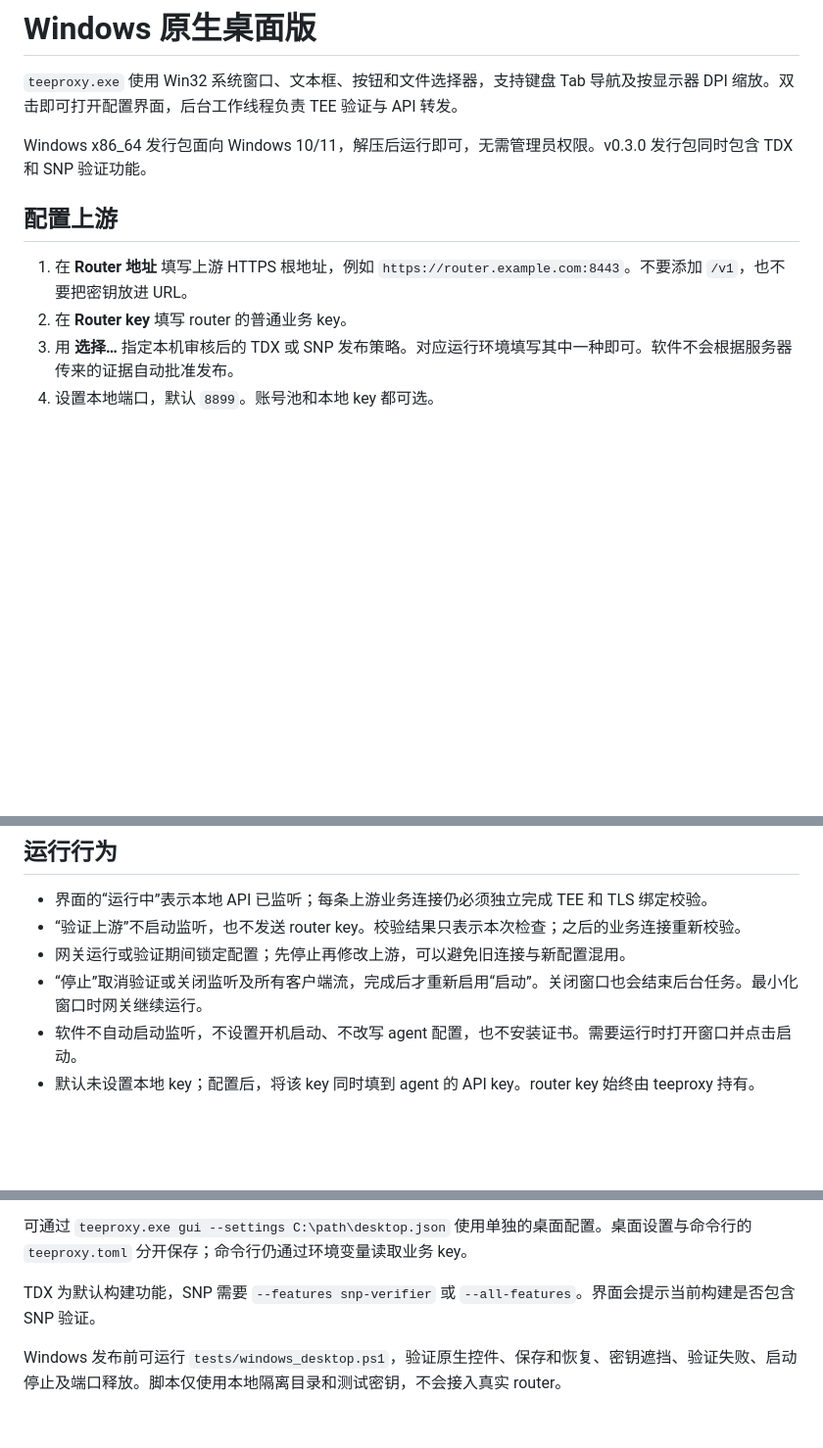
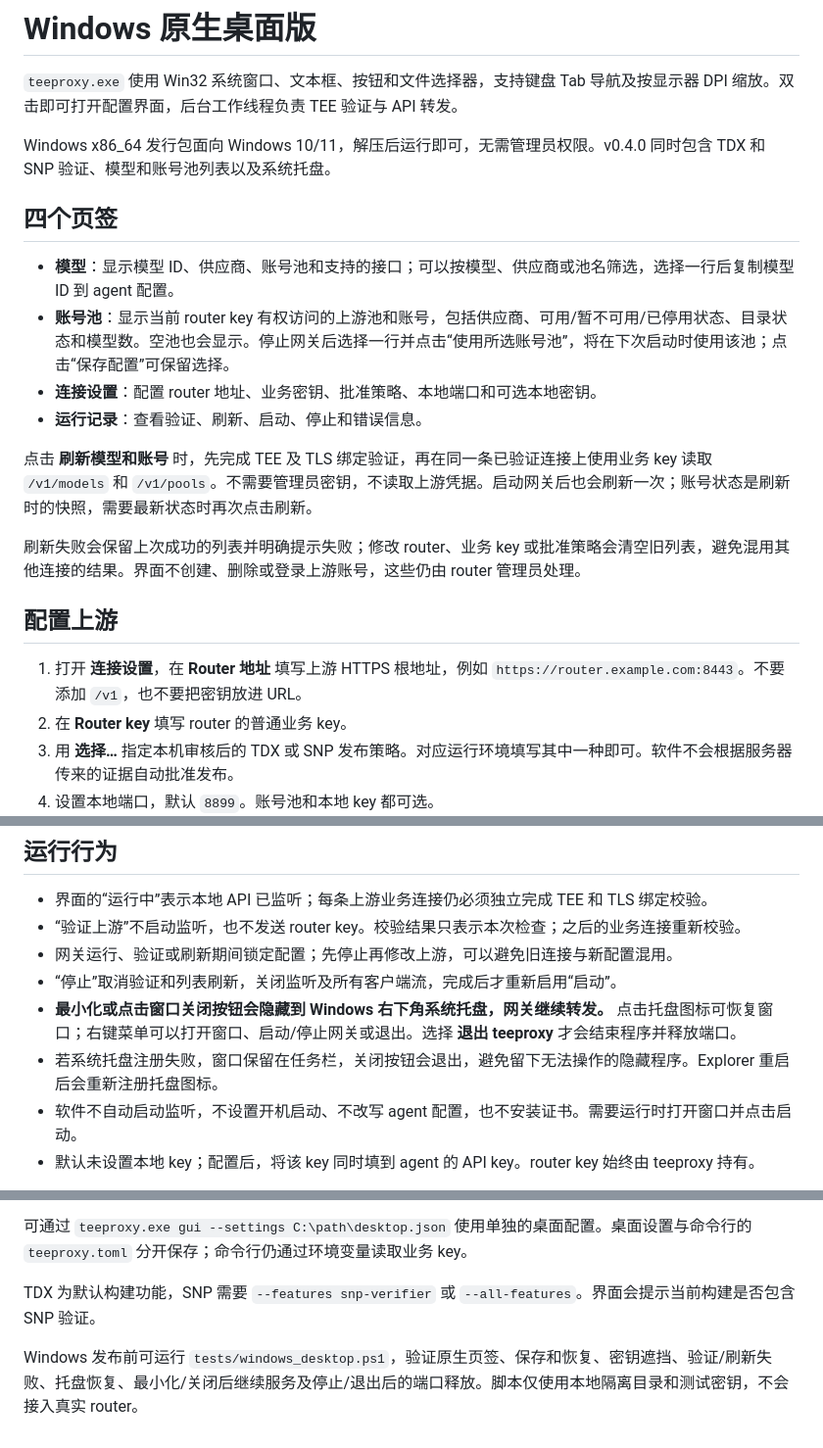
Before and after one commit to wangyi160/teeproxy, a Markdown page: docs/DESKTOP.md, 3 parts joined by grey strips. Shown at 98% size. Rendered like a GitHub page; blank space fills up the shorter version.

```diff
--- a/docs/DESKTOP.md
+++ b/docs/DESKTOP.md
@@ -2,11 +2,22 @@
 
 `teeproxy.exe` 使用 Win32 系统窗口、文本框、按钮和文件选择器，支持键盘 Tab 导航及按显示器 DPI 缩放。双击即可打开配置界面，后台工作线程负责 TEE 验证与 API 转发。
 
-Windows x86_64 发行包面向 Windows 10/11，解压后运行即可，无需管理员权限。v0.3.0 发行包同时包含 TDX 和 SNP 验证功能。
+Windows x86_64 发行包面向 Windows 10/11，解压后运行即可，无需管理员权限。v0.4.0 同时包含 TDX 和 SNP 验证、模型和账号池列表以及系统托盘。
+
+## 四个页签
+
+- **模型**：显示模型 ID、供应商、账号池和支持的接口；可以按模型、供应商或池名筛选，选择一行后复制模型 ID 到 agent 配置。
+- **账号池**：显示当前 router key 有权访问的上游池和账号，包括供应商、可用/暂不可用/已停用状态、目录状态和模型数。空池也会显示。停止网关后选择一行并点击“使用所选账号池”，将在下次启动时使用该池；点击“保存配置”可保留选择。
+- **连接设置**：配置 router 地址、业务密钥、批准策略、本地端口和可选本地密钥。
+- **运行记录**：查看验证、刷新、启动、停止和错误信息。
+
+点击 **刷新模型和账号** 时，先完成 TEE 及 TLS 绑定验证，再在同一条已验证连接上使用业务 key 读取 `/v1/models` 和 `/v1/pools`。不需要管理员密钥，不读取上游凭据。启动网关后也会刷新一次；账号状态是刷新时的快照，需要最新状态时再次点击刷新。
+
+刷新失败会保留上次成功的列表并明确提示失败；修改 router、业务 key 或批准策略会清空旧列表，避免混用其他连接的结果。界面不创建、删除或登录上游账号，这些仍由 router 管理员处理。
 
 ## 配置上游
 
-1. 在 **Router 地址** 填写上游 HTTPS 根地址，例如 `https://router.example.com:8443`。不要添加 `/v1`，也不要把密钥放进 URL。
+1. 打开 **连接设置**，在 **Router 地址** 填写上游 HTTPS 根地址，例如 `https://router.example.com:8443`。不要添加 `/v1`，也不要把密钥放进 URL。
 2. 在 **Router key** 填写 router 的普通业务 key。
 3. 用 **选择…** 指定本机审核后的 TDX 或 SNP 发布策略。对应运行环境填写其中一种即可。软件不会根据服务器传来的证据自动批准发布。
 4. 设置本地端口，默认 `8899`。账号池和本地 key 都可选。
@@ -18,8 +29,10 @@ Windows x86_64 发行包面向 Windows 10/11，解压后运行即可，无需管
 
 - 界面的“运行中”表示本地 API 已监听；每条上游业务连接仍必须独立完成 TEE 和 TLS 绑定校验。
 - “验证上游”不启动监听，也不发送 router key。校验结果只表示本次检查；之后的业务连接重新校验。
-- 网关运行或验证期间锁定配置；先停止再修改上游，可以避免旧连接与新配置混用。
-- “停止”取消验证或关闭监听及所有客户端流，完成后才重新启用“启动”。关闭窗口也会结束后台任务。最小化窗口时网关继续运行。
+- 网关运行、验证或刷新期间锁定配置；先停止再修改上游，可以避免旧连接与新配置混用。
+- “停止”取消验证和列表刷新，关闭监听及所有客户端流，完成后才重新启用“启动”。
+- **最小化或点击窗口关闭按钮会隐藏到 Windows 右下角系统托盘，网关继续转发。** 点击托盘图标可恢复窗口；右键菜单可以打开窗口、启动/停止网关或退出。选择 **退出 teeproxy** 才会结束程序并释放端口。
+- 若系统托盘注册失败，窗口保留在任务栏，关闭按钮会退出，避免留下无法操作的隐藏程序。Explorer 重启后会重新注册托盘图标。
 - 软件不自动启动监听，不设置开机启动、不改写 agent 配置，也不安装证书。需要运行时打开窗口并点击启动。
 - 默认未设置本地 key；配置后，将该 key 同时填到 agent 的 API key。router key 始终由 teeproxy 持有。
 
@@ -35,4 +48,4 @@ Codex 使用 `http://127.0.0.1:端口/v1`；Claude Code 的 `ANTHROPIC_BASE_URL`
 
 TDX 为默认构建功能，SNP 需要 `--features snp-verifier` 或 `--all-features`。界面会提示当前构建是否包含 SNP 验证。
 
-Windows 发布前可运行 `tests/windows_desktop.ps1`，验证原生控件、保存和恢复、密钥遮挡、验证失败、启动停止及端口释放。脚本仅使用本地隔离目录和测试密钥，不会接入真实 router。
+Windows 发布前可运行 `tests/windows_desktop.ps1`，验证原生页签、保存和恢复、密钥遮挡、验证/刷新失败、托盘恢复、最小化/关闭后继续服务及停止/退出后的端口释放。脚本仅使用本地隔离目录和测试密钥，不会接入真实 router。
```
Also changed, not shown: README.md (+6 -0 lines), docs/SECURITY.md (+1 -1 lines), docs/images/windows-accounts.png (added), docs/images/windows-desktop.png (added), docs/images/windows-models.png (added), 11 other files.
